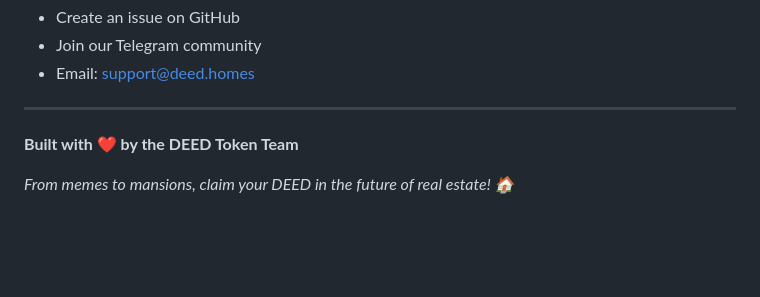
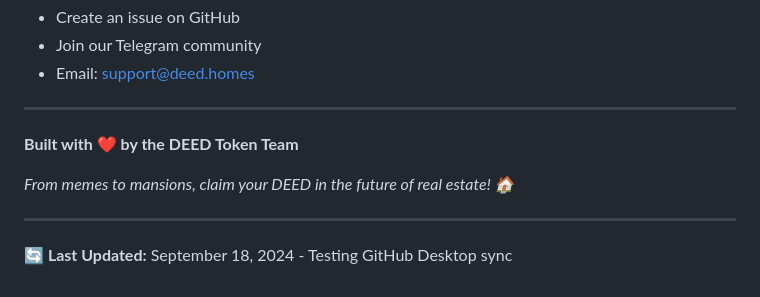
Before and after one commit to uniquesilva/Deed-Homes, a Markdown page: README.md, the part around the change. GitHub-like rendering; blank space fills up the shorter version.

```diff
--- a/README.md
+++ b/README.md
@@ -235,3 +235,7 @@ For technical support or questions:
 **Built with ❤️ by the DEED Token Team**
 
 *From memes to mansions, claim your DEED in the future of real estate! 🏠*
+
+---
+
+**🔄 Last Updated:** September 18, 2024 - Testing GitHub Desktop sync
```
